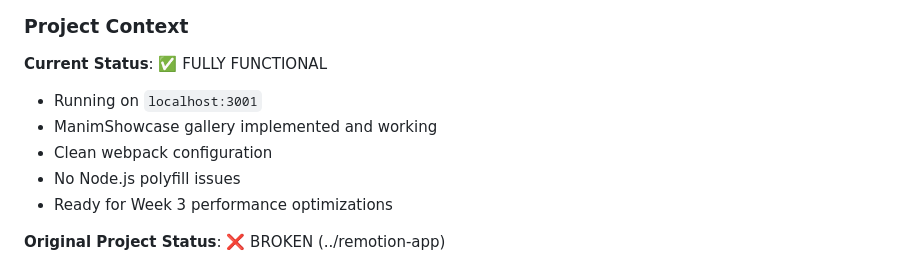
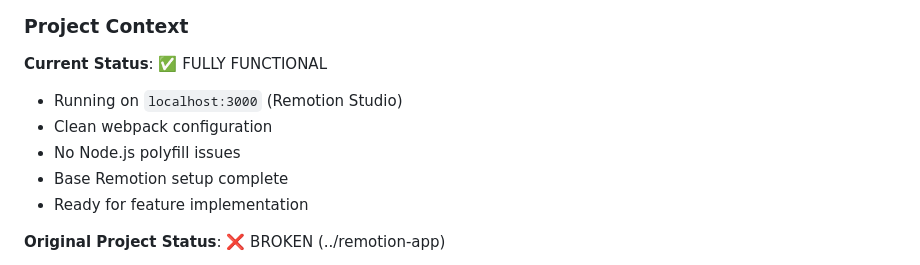
Before and after one commit to vanasnip/remo-anim, a Markdown page: CLAUDE.md, the part around one of its changes. Drawn GitHub-style.

```diff
--- a/CLAUDE.md
+++ b/CLAUDE.md
@@ -7,11 +7,11 @@ This is the **ACTIVE** Remotion project after recovery from the original project
 ### Project Context
 
 **Current Status**: ✅ FULLY FUNCTIONAL
-- Running on `localhost:3001`
-- ManimShowcase gallery implemented and working
+- Running on `localhost:3000` (Remotion Studio)
 - Clean webpack configuration
 - No Node.js polyfill issues
-- Ready for Week 3 performance optimizations
+- Base Remotion setup complete
+- Ready for feature implementation
 
 **Original Project Status**: ❌ BROKEN (../remotion-app)
 - Catastrophic Node.js/browser boundary violations
```
Also changed, not shown: other parts of CLAUDE.md (+56 -31 lines).
